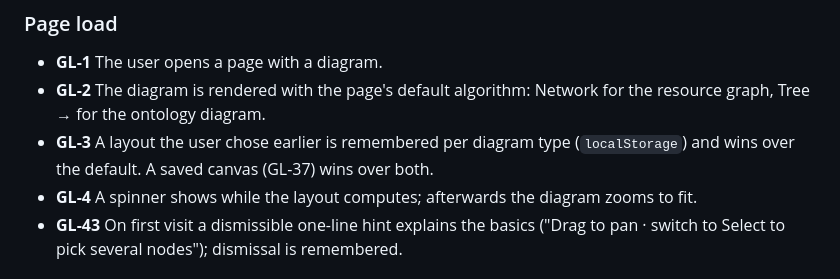
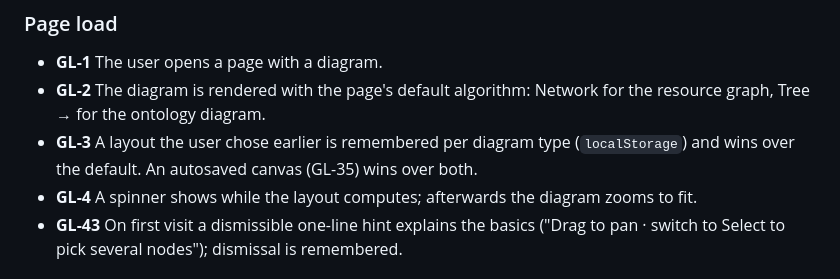
Before and after one commit to pdacton/visoto, a Markdown page: .project/todo/graph-layout.md, the part around the change. Drawn GitHub-style.

Commit message:
graph-layout: fix GL-3 cross-reference
Co-Authored-By: Claude Opus 5.5 <noreply@anthropic.com>
Claude-Session: https://claude.ai/code/session_018wivokkcjtXFRQxcr7h7Zk

```diff
--- a/.project/todo/graph-layout.md
+++ b/.project/todo/graph-layout.md
@@ -42,7 +42,7 @@ select more than one node, keep a hand-made arrangement, or save the canvas.
 - **GL-2** The diagram is rendered with the page's default algorithm: Network for
   the resource graph, Tree → for the ontology diagram.
 - **GL-3** A layout the user chose earlier is remembered per diagram type
-  (`localStorage`) and wins over the default. A saved canvas (GL-37) wins over both.
+  (`localStorage`) and wins over the default. An autosaved canvas (GL-35) wins over both.
 - **GL-4** A spinner shows while the layout computes; afterwards the diagram
   zooms to fit.
 - **GL-43** On first visit a dismissible one-line hint explains the basics
```
